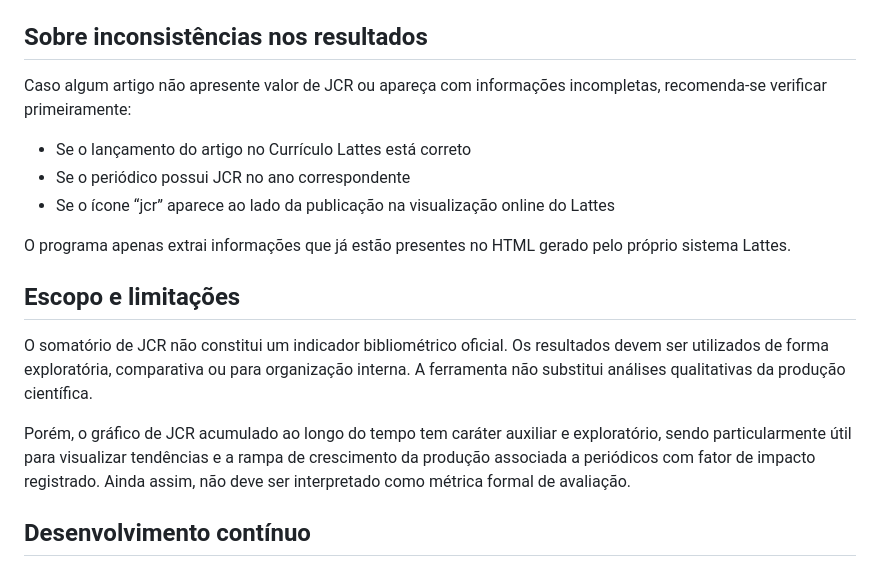
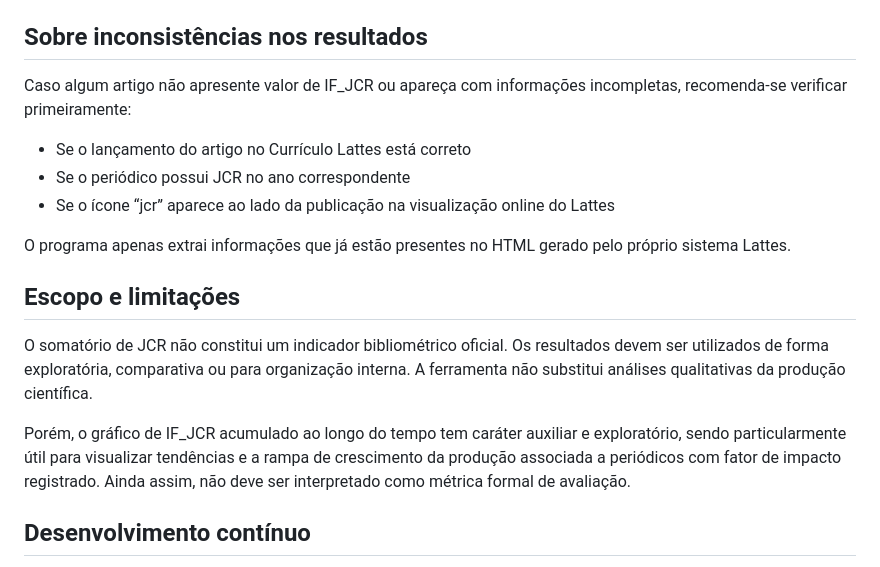
Before and after one commit to andrebelem/lattes-jcr-parser, a Markdown page: README.md, the part around the change printed below. GitHub-like rendering.

```diff
--- a/README.md
+++ b/README.md
@@ -65,7 +64,7 @@ O funcionamento básico consiste em:
 
 ## Sobre inconsistências nos resultados
 
-Caso algum artigo não apresente valor de JCR ou apareça com informações incompletas, recomenda-se verificar primeiramente:
+Caso algum artigo não apresente valor de IF_JCR ou apareça com informações incompletas, recomenda-se verificar primeiramente:
 
 - Se o lançamento do artigo no Currículo Lattes está correto
 - Se o periódico possui JCR no ano correspondente
@@ -77,7 +76,7 @@ O programa apenas extrai informações que já estão presentes no HTML gerado p
 
 O somatório de JCR não constitui um indicador bibliométrico oficial. Os resultados devem ser utilizados de forma exploratória, comparativa ou para organização interna. A ferramenta não substitui análises qualitativas da produção científica.
 
-Porém, o gráfico de JCR acumulado ao longo do tempo tem caráter auxiliar e exploratório, sendo particularmente útil para visualizar tendências e a rampa de crescimento da produção associada a periódicos com fator de impacto registrado. Ainda assim, não deve ser interpretado como métrica formal de avaliação.
+Porém, o gráfico de IF_JCR acumulado ao longo do tempo tem caráter auxiliar e exploratório, sendo particularmente útil para visualizar tendências e a rampa de crescimento da produção associada a periódicos com fator de impacto registrado. Ainda assim, não deve ser interpretado como métrica formal de avaliação.
 
 ## Desenvolvimento contínuo
 
```
Also changed, not shown: other parts of README.md (+14 -15 lines).
